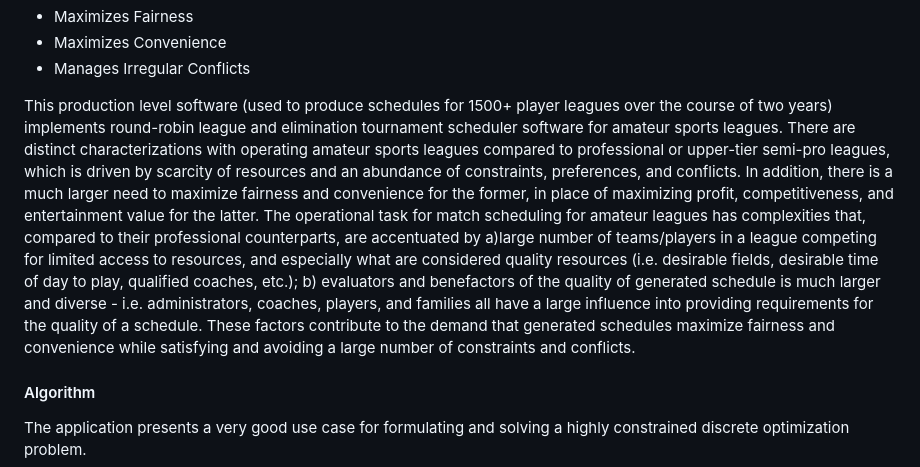
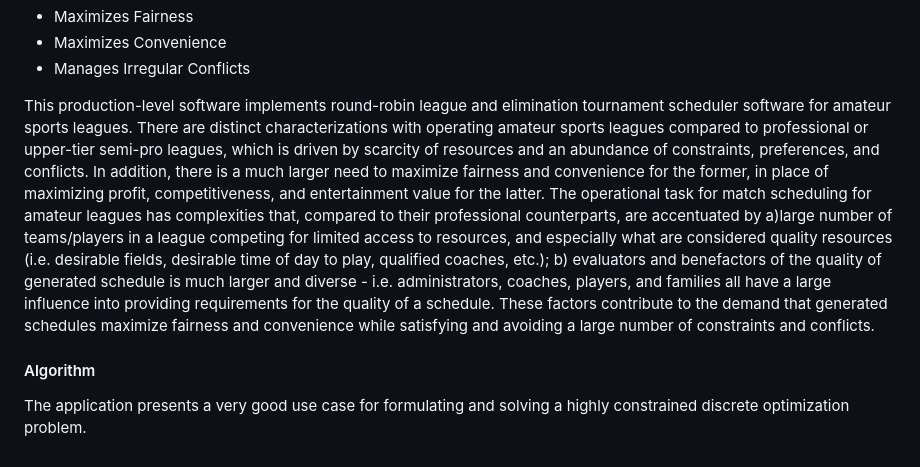
Before and after one commit to Bucanero06/LeaguesSchedulerAlgorythm, a Markdown page: README.md, the part around the change. Rendered like a GitHub page.

```diff
--- a/README.md
+++ b/README.md
@@ -5,7 +5,7 @@ Differentiators:
 - Maximizes Convenience
 - Manages Irregular Conflicts
 
-This production level software (used to produce schedules for 1500+ player leagues over the course of two years) implements round-robin league and elimination tournament scheduler software for amateur sports leagues.  There are distinct characterizations with operating amateur sports leagues compared to professional or upper-tier semi-pro leagues, which is driven by scarcity of resources and an abundance of constraints, preferences, and conflicts.  In addition, there is a much larger need to maximize fairness and convenience for the former, in place of maximizing profit, competitiveness, and entertainment value for the latter.  The operational task for match scheduling for amateur leagues has complexities that, compared to their professional counterparts, are accentuated by a)large number of teams/players in a league competing for limited access to resources, and especially what are considered quality resources (i.e. desirable fields, desirable time of day to play, qualified coaches, etc.); b) evaluators and benefactors of the quality of generated schedule is much larger and diverse - i.e. administrators, coaches, players, and families all have a large influence into providing requirements for the quality of a schedule.  These factors contribute to the demand that generated schedules maximize fairness and convenience while satisfying and avoiding a large number of constraints and conflicts.
+This production-level software implements round-robin league and elimination tournament scheduler software for amateur sports leagues.  There are distinct characterizations with operating amateur sports leagues compared to professional or upper-tier semi-pro leagues, which is driven by scarcity of resources and an abundance of constraints, preferences, and conflicts.  In addition, there is a much larger need to maximize fairness and convenience for the former, in place of maximizing profit, competitiveness, and entertainment value for the latter.  The operational task for match scheduling for amateur leagues has complexities that, compared to their professional counterparts, are accentuated by a)large number of teams/players in a league competing for limited access to resources, and especially what are considered quality resources (i.e. desirable fields, desirable time of day to play, qualified coaches, etc.); b) evaluators and benefactors of the quality of generated schedule is much larger and diverse - i.e. administrators, coaches, players, and families all have a large influence into providing requirements for the quality of a schedule.  These factors contribute to the demand that generated schedules maximize fairness and convenience while satisfying and avoiding a large number of constraints and conflicts.
 
 #### Algorithm
 The application presents a very good use case for formulating and solving a highly constrained discrete optimization problem.
```
